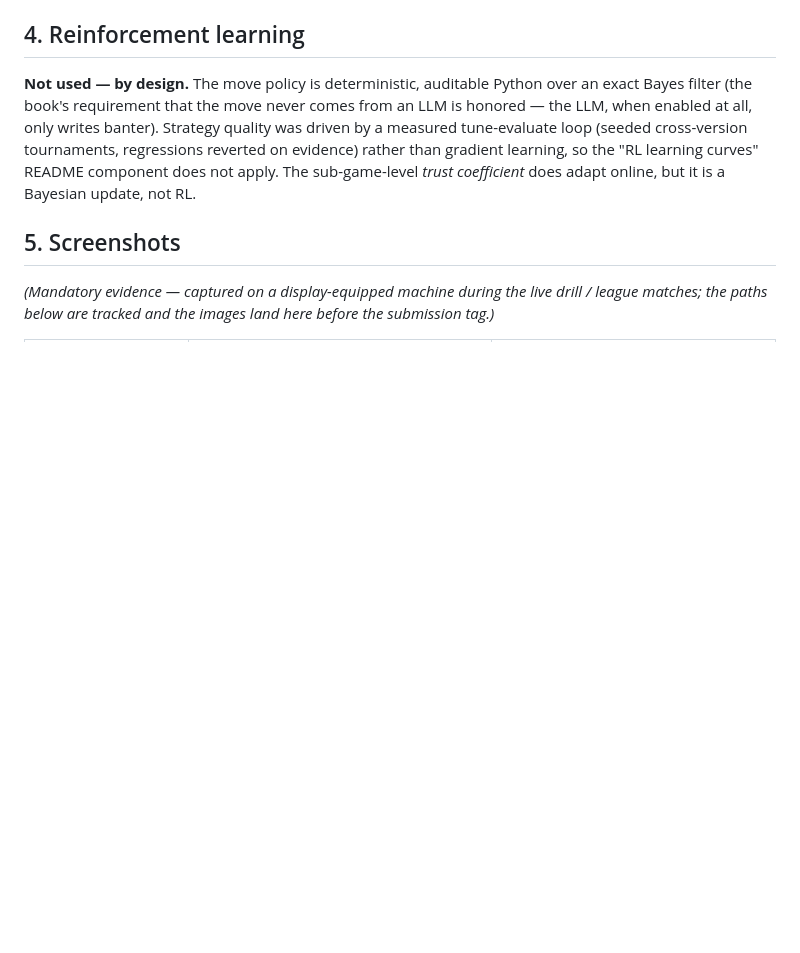
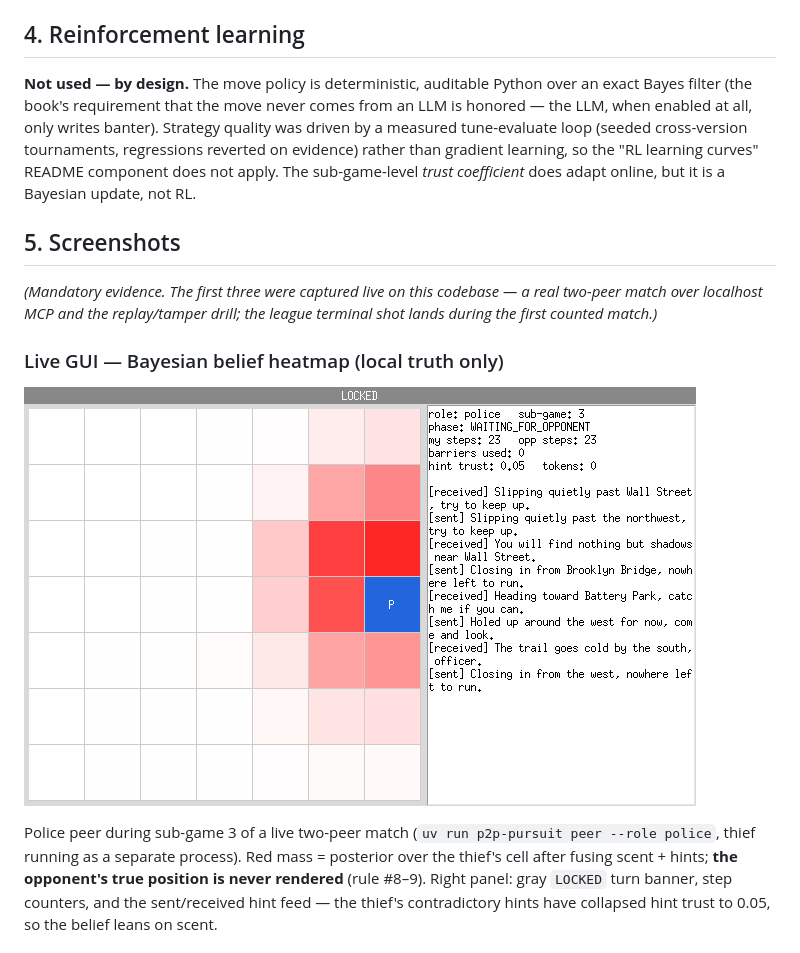
Before and after one commit to yosefshanaa/p2p-thief-agent, a Markdown page: README.md, the part around one of its changes. GitHub-like rendering; pictures changed too: docs/img/live_belief_heatmap.png (added); blank space fills up the shorter version.

```diff
--- a/README.md
+++ b/README.md
@@ -151,5 +151,17 @@ sub-game-level *trust coefficient* does adapt online, but it is a Bayesian updat
 
 ## 5. Screenshots
 
-*(Mandatory evidence — captured on a display-equipped machine during the live drill / league
-matches; the paths below are tracked and the images land here before the submission tag.)*
+*(Mandatory evidence. The first three were captured live on this codebase — a real two-peer
+match over localhost MCP and the replay/tamper drill; the league terminal shot lands during
+the first counted match.)*
+
+### Live GUI — Bayesian belief heatmap (local truth only)
+
+![Live belief heatmap: police peer mid-match](docs/img/live_belief_heatmap.png)
+
+Police peer during sub-game 3 of a live two-peer match (`uv run p2p-pursuit peer --role
+police`, thief running as a separate process). Red mass = posterior over the thief's cell
+after fusing scent + hints; **the opponent's true position is never rendered** (rule #8–9).
+Right panel: gray `LOCKED` turn banner, step counters, and the sent/received hint feed — the
+thief's contradictory hints have collapsed hint trust to 0.05, so the belief leans on scent.
+
```
Also changed, not shown: other parts of README.md (+19 -3 lines), docs/PROMPT_BOOK.md (+13 -0 lines), docs/TODO.md (+5 -5 lines), docs/img/replay_tampered.png (added), docs/img/replay_verified_ok.png (added).
